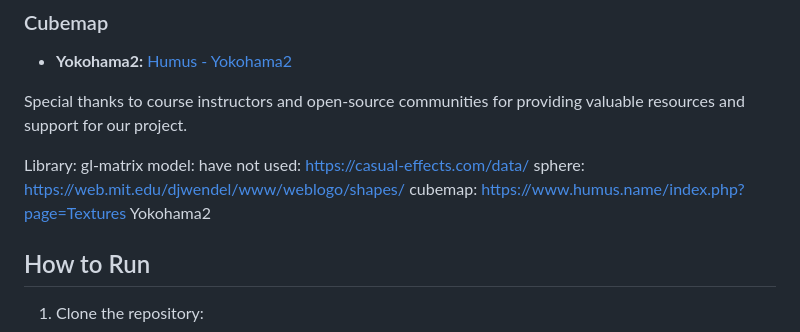
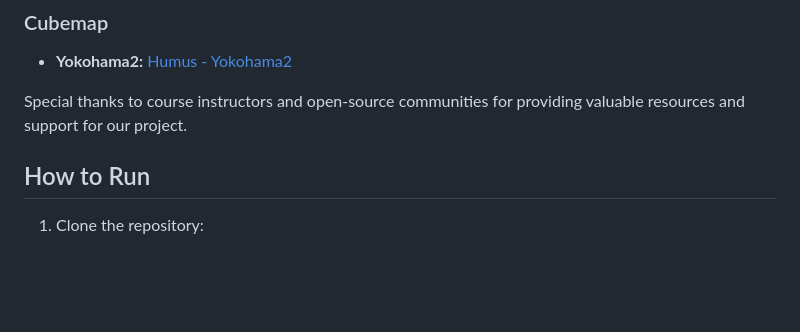
Before and after one commit to xuang7/webgl-pbr-renderer, a Markdown page: README.md, the part around the change. Rendered like a GitHub page; blank space fills up the shorter version.

```diff
--- a/README.md
+++ b/README.md
@@ -92,11 +92,6 @@ we significantly improved visual fidelity. The refined user interface further en
 
 Special thanks to course instructors and open-source communities for providing valuable resources and support for our project.
 
-Library: gl-matrix
-model:
-have not used: https://casual-effects.com/data/
-sphere: https://web.mit.edu/djwendel/www/weblogo/shapes/
-cubemap: https://www.humus.name/index.php?page=Textures Yokohama2
 
 ## How to Run
 1. Clone the repository:
```
